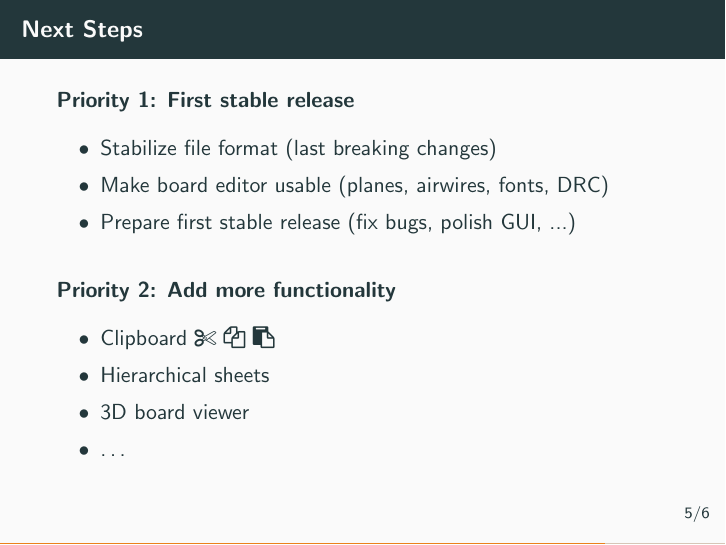
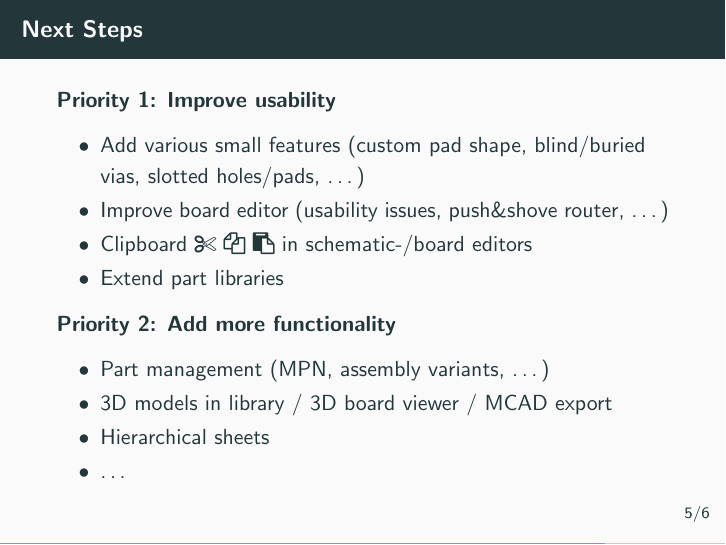
Before and after one commit to LibrePCB/librepcb-slides, LaTeX slides (librepcb-slides.tex, which reads slides/next_steps.tex): page 7 of 9. Compiled offline with pdfLaTeX.

Commit message:
Update next steps slide

```diff
--- a/slides/next_steps.tex
+++ b/slides/next_steps.tex
@@ -1,21 +1,22 @@
 \section{Next Steps}
 
 \begin{frame}{\secname}
-  \textbf{Priority 1: First stable release}
+  \textbf{Priority 1: Improve usability}
   \begin{itemize}
-    \item Stabilize file format (last breaking changes)
-    \item Make board editor usable (planes, airwires, fonts, DRC)
-    \item Prepare first stable release (fix bugs, polish GUI, ...)
+    \item Add various small features (custom pad shape, blind/buried vias,
+          slotted holes/pads, \ldots)
+    \item Improve board editor (usability issues, push\&shove router, \ldots)
+    \item Clipboard \faCut\ \faCopy\ \faPaste\ in schematic-/board editors
+    \item Extend part libraries
   \end{itemize}
 
-  \vfill
   \pause
 
   \textbf{Priority 2: Add more functionality}
   \begin{itemize}
-    \item Clipboard \faCut\ \faCopy\ \faPaste\
+    \item Part management (MPN, assembly variants, \ldots)
+    \item 3D models in library / 3D board viewer / MCAD export
     \item Hierarchical sheets
-    \item 3D board viewer
     \item \dots
   \end{itemize}
 \end{frame}
```
